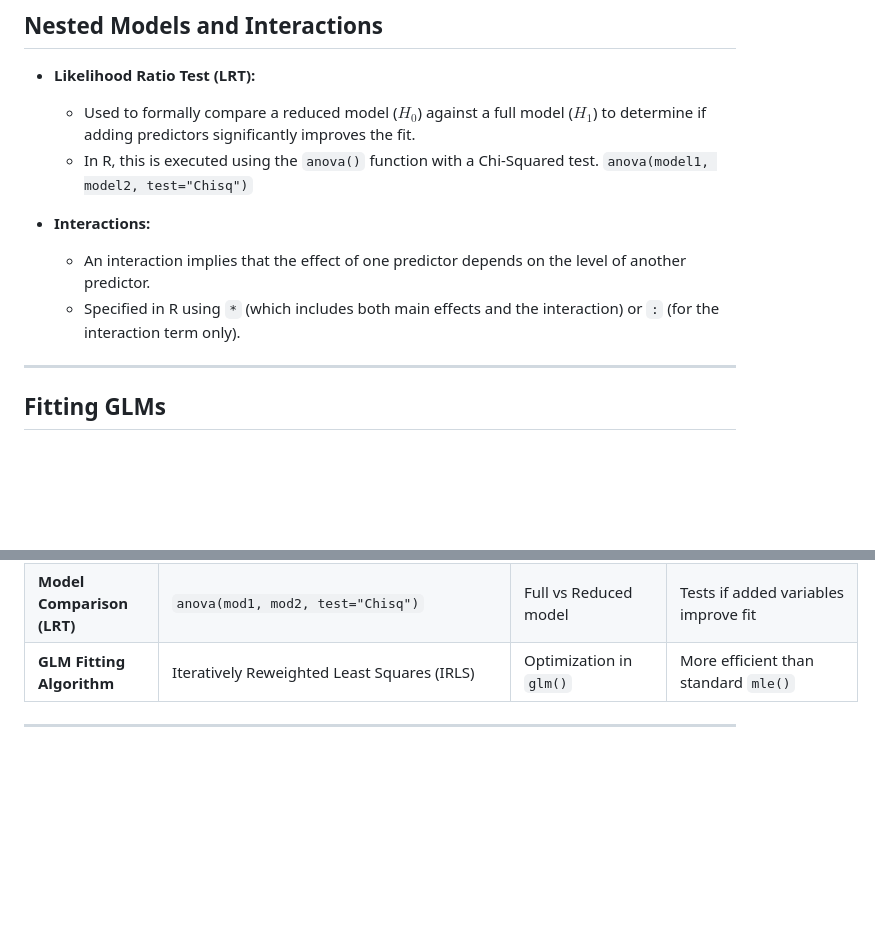
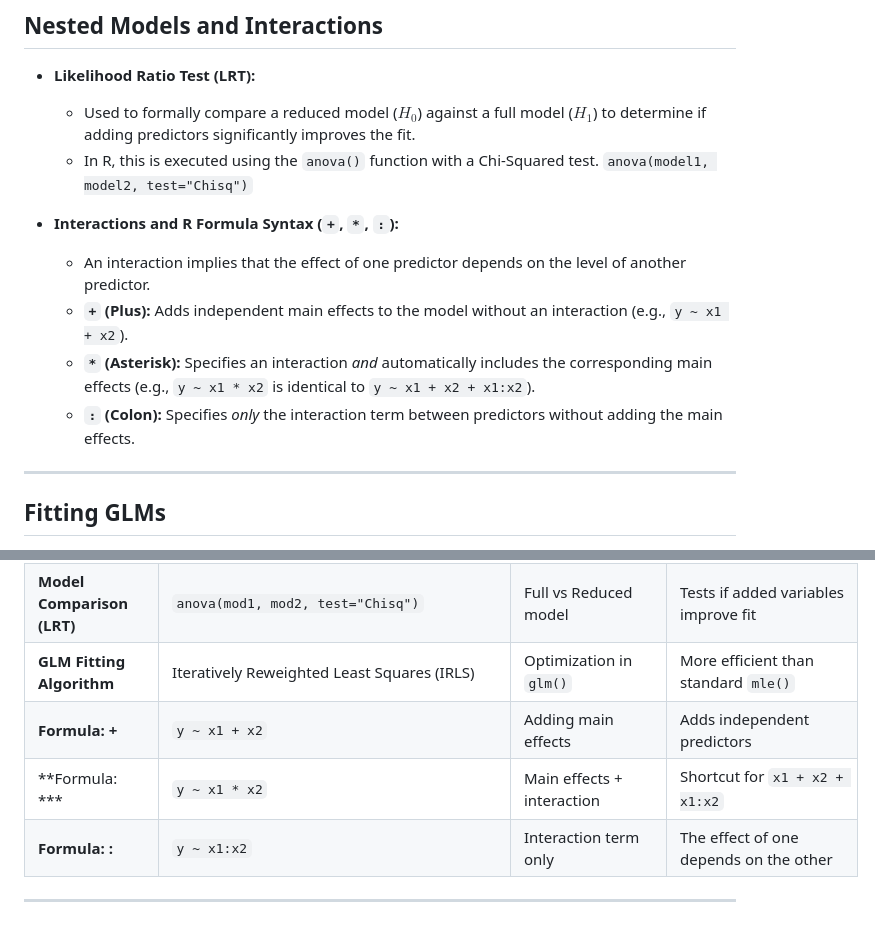
Before and after one commit to mmaarij/msc-computing-notes, a Markdown page: Statistical Computing/Compiled Notes.md, 2 parts joined by grey strips. Drawn GitHub-style; blank space fills up the shorter version.

Commit message:
add: clarify interactions in R formula syntax with detailed explanations

```diff
--- a/Statistical Computing/Compiled Notes.md
+++ b/Statistical Computing/Compiled Notes.md
@@ -1000,10 +1000,12 @@ $$\Lambda = -2 \left[ \ell(\hat{\theta}_0) - \ell(\hat{\theta}) \right]$$
   * In R, this is executed using the `anova()` function with a Chi-Squared test.
     `anova(model1, model2, test="Chisq")`
 
-* **Interactions:**
+* **Interactions and R Formula Syntax (`+`, `*`, `:`):**
 
   * An interaction implies that the effect of one predictor depends on the level of another predictor.
-  * Specified in R using `*` (which includes both main effects and the interaction) or `:` (for the interaction term only).
+  * **`+` (Plus):** Adds independent main effects to the model without an interaction (e.g., `y ~ x1 + x2`).
+  * **`*` (Asterisk):** Specifies an interaction *and* automatically includes the corresponding main effects (e.g., `y ~ x1 * x2` is identical to `y ~ x1 + x2 + x1:x2`).
+  * **`:` (Colon):** Specifies *only* the interaction term between predictors without adding the main effects.
 
 ---
 
@@ -1071,4 +1073,7 @@ $$\Lambda = -2 \left[ \ell(\hat{\theta}_0) - \ell(\hat{\theta}) \right]$$
 | **Odds Ratio** | $e^{\beta_j}$ | Interpreting logistic coefficients | $>1$ increases odds, $<1$ decreases odds |
 | **Model Comparison (LRT)** | `anova(mod1, mod2, test="Chisq")` | Full vs Reduced model | Tests if added variables improve fit |
 | **GLM Fitting Algorithm** | Iteratively Reweighted Least Squares (IRLS) | Optimization in `glm()` | More efficient than standard `mle()` |
+| **Formula: +** | `y ~ x1 + x2` | Adding main effects | Adds independent predictors |
+| **Formula: *** | `y ~ x1 * x2` | Main effects + interaction | Shortcut for `x1 + x2 + x1:x2` |
+| **Formula: :** | `y ~ x1:x2` | Interaction term only | The effect of one depends on the other |
 ---
```
